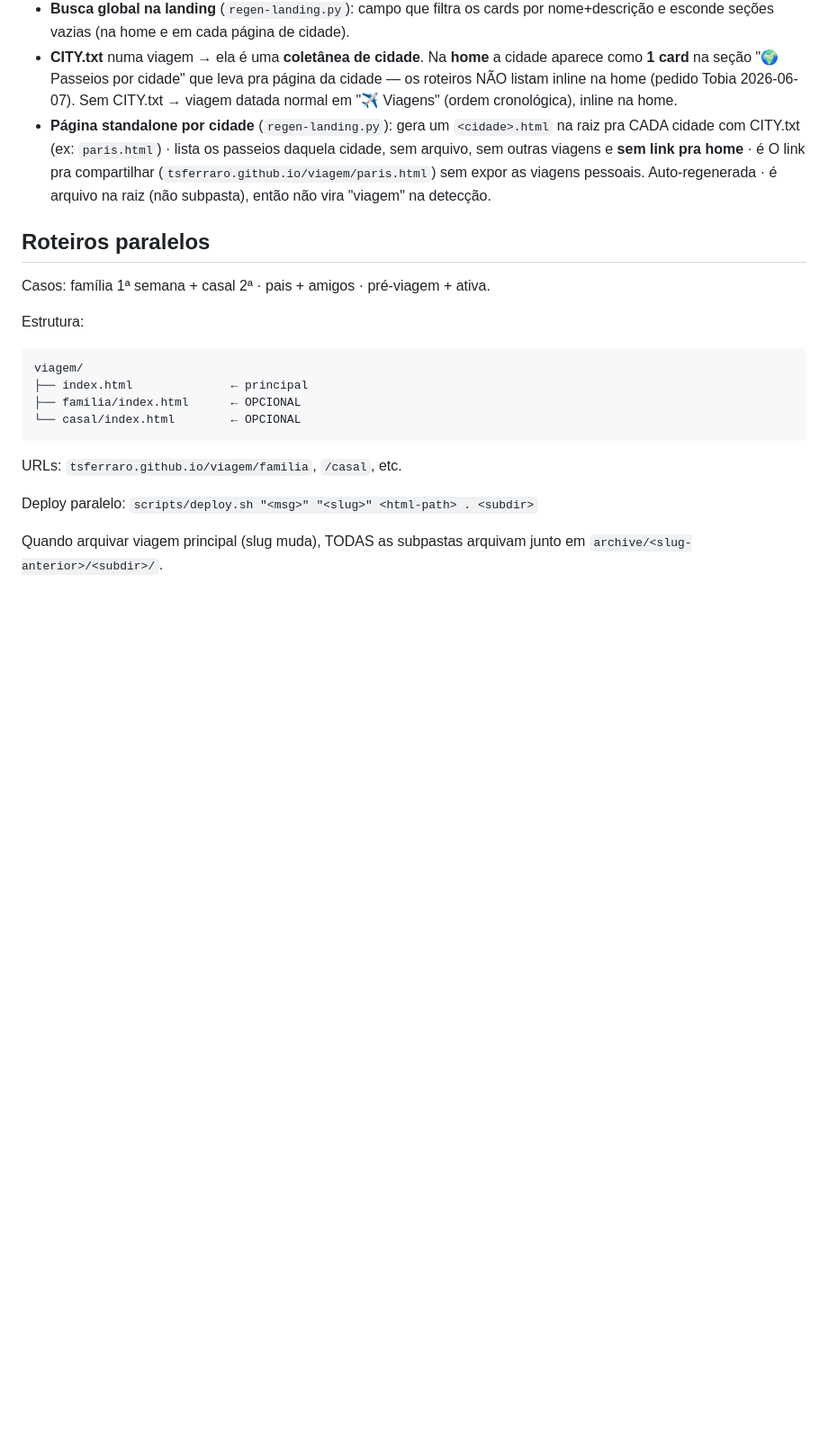
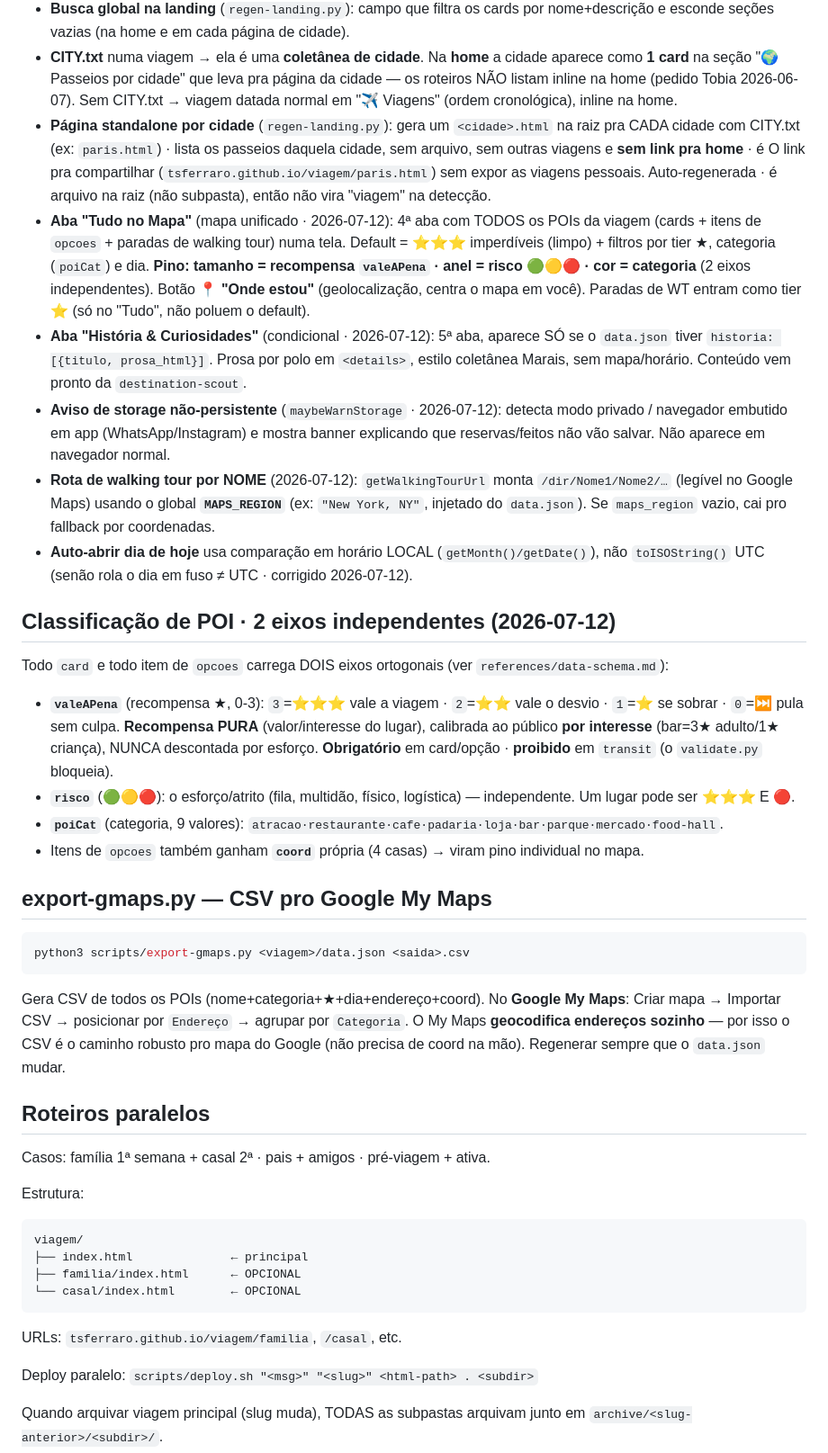
Before and after one commit to tsferraro/viagem, a Markdown page: CLAUDE.md, the part around the change. Shown at 90% size. Drawn GitHub-style; blank space fills up the shorter version.

Commit message:
docs: registra fase 1/2 do mapa unificado (features, classificacao POI, export-gmaps, licoes)
- CLAUDE.md: aba Tudo no Mapa, aba Historia, storage warning, WT-por-nome/
  MAPS_REGION, classificacao poiCat/valeAPena (2 eixos), export-gmaps.py
- MEMORY.md: licoes (grind->CSV, storage efemero, apodrecimento de dado,
  default curado, trailing-zero, WT-nomes seguro c/ MAPS_REGION) + pendencias

Co-Authored-By: Claude Opus 4.8 <noreply@anthropic.com>
Claude-Session: https://claude.ai/code/session_019TDysVjFxDpfQT659bi8if

````diff
--- a/CLAUDE.md
+++ b/CLAUDE.md
@@ -449,6 +449,26 @@ O toggle continua no template pronto pra reuso — é só (re)adicionar `essenci
 - **Busca global na landing** (`regen-landing.py`): campo que filtra os cards por nome+descrição e esconde seções vazias (na home e em cada página de cidade).
 - **CITY.txt** numa viagem → ela é uma **coletânea de cidade**. Na **home** a cidade aparece como **1 card** na seção "🌍 Passeios por cidade" que leva pra página da cidade — os roteiros NÃO listam inline na home (pedido Tobia 2026-06-07). Sem CITY.txt → viagem datada normal em "✈️ Viagens" (ordem cronológica), inline na home.
 - **Página standalone por cidade** (`regen-landing.py`): gera um `<cidade>.html` na raiz pra CADA cidade com CITY.txt (ex: `paris.html`) · lista os passeios daquela cidade, sem arquivo, sem outras viagens e **sem link pra home** · é O link pra compartilhar (`tsferraro.github.io/viagem/paris.html`) sem expor as viagens pessoais. Auto-regenerada · é arquivo na raiz (não subpasta), então não vira "viagem" na detecção.
+- **Aba "Tudo no Mapa"** (mapa unificado · 2026-07-12): 4ª aba com TODOS os POIs da viagem (cards + itens de `opcoes` + paradas de walking tour) numa tela. Default = ⭐⭐⭐ imperdíveis (limpo) + filtros por tier ★, categoria (`poiCat`) e dia. **Pino: tamanho = recompensa `valeAPena` · anel = risco 🟢🟡🔴 · cor = categoria** (2 eixos independentes). Botão **📍 "Onde estou"** (geolocalização, centra o mapa em você). Paradas de WT entram como tier ⭐ (só no "Tudo", não poluem o default).
+- **Aba "História & Curiosidades"** (condicional · 2026-07-12): 5ª aba, aparece SÓ se o `data.json` tiver `historia: [{titulo, prosa_html}]`. Prosa por polo em `<details>`, estilo coletânea Marais, sem mapa/horário. Conteúdo vem pronto da `destination-scout`.
+- **Aviso de storage não-persistente** (`maybeWarnStorage` · 2026-07-12): detecta modo privado / navegador embutido em app (WhatsApp/Instagram) e mostra banner explicando que reservas/feitos não vão salvar. Não aparece em navegador normal.
+- **Rota de walking tour por NOME** (2026-07-12): `getWalkingTourUrl` monta `/dir/Nome1/Nome2/…` (legível no Google Maps) usando o global **`MAPS_REGION`** (ex: `"New York, NY"`, injetado do `data.json`). Se `maps_region` vazio, cai pro fallback por coordenadas.
+- **Auto-abrir dia de hoje** usa comparação em horário LOCAL (`getMonth()/getDate()`), não `toISOString()` UTC (senão rola o dia em fuso ≠ UTC · corrigido 2026-07-12).
+
+## Classificação de POI · 2 eixos independentes (2026-07-12)
+
+Todo `card` e todo item de `opcoes` carrega DOIS eixos ortogonais (ver `references/data-schema.md`):
+- **`valeAPena`** (recompensa ★, 0-3): `3`=⭐⭐⭐ vale a viagem · `2`=⭐⭐ vale o desvio · `1`=⭐ se sobrar · `0`=⏭️ pula sem culpa. **Recompensa PURA** (valor/interesse do lugar), calibrada ao público **por interesse** (bar=3★ adulto/1★ criança), NUNCA descontada por esforço. **Obrigatório** em card/opção · **proibido** em `transit` (o `validate.py` bloqueia).
+- **`risco`** (🟢🟡🔴): o esforço/atrito (fila, multidão, físico, logística) — independente. Um lugar pode ser ⭐⭐⭐ E 🔴.
+- **`poiCat`** (categoria, 9 valores): `atracao·restaurante·cafe·padaria·loja·bar·parque·mercado·food-hall`.
+- Itens de `opcoes` também ganham **`coord`** própria (4 casas) → viram pino individual no mapa.
+
+## export-gmaps.py — CSV pro Google My Maps
+
+```bash
+python3 scripts/export-gmaps.py <viagem>/data.json <saida>.csv
+```
+Gera CSV de todos os POIs (nome+categoria+★+dia+endereço+coord). No **Google My Maps**: Criar mapa → Importar CSV → posicionar por `Endereço` → agrupar por `Categoria`. O My Maps **geocodifica endereços sozinho** — por isso o CSV é o caminho robusto pro mapa do Google (não precisa de coord na mão). Regenerar sempre que o `data.json` mudar.
 
 ## Roteiros paralelos
 
````
Also changed, not shown: MEMORY.md (+10 -0 lines).
